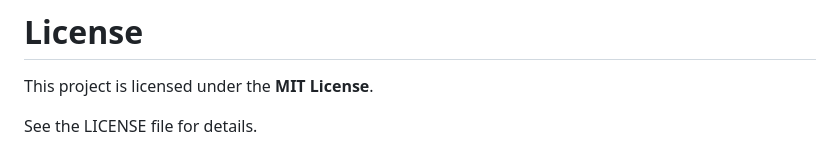
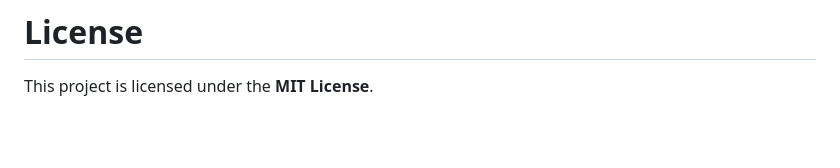
Before and after one commit to AntorPi314/TexoFilo, a Markdown page: README.md, the part around the change. GitHub-like rendering; blank space fills up the shorter version.

```diff
--- a/README.md
+++ b/README.md
@@ -144,5 +144,3 @@ export const WORKER_URL = "https://your-worker.your-subdomain.workers.dev/";
 # License
 
 This project is licensed under the **MIT License**.
-
-See the LICENSE file for details.
```
